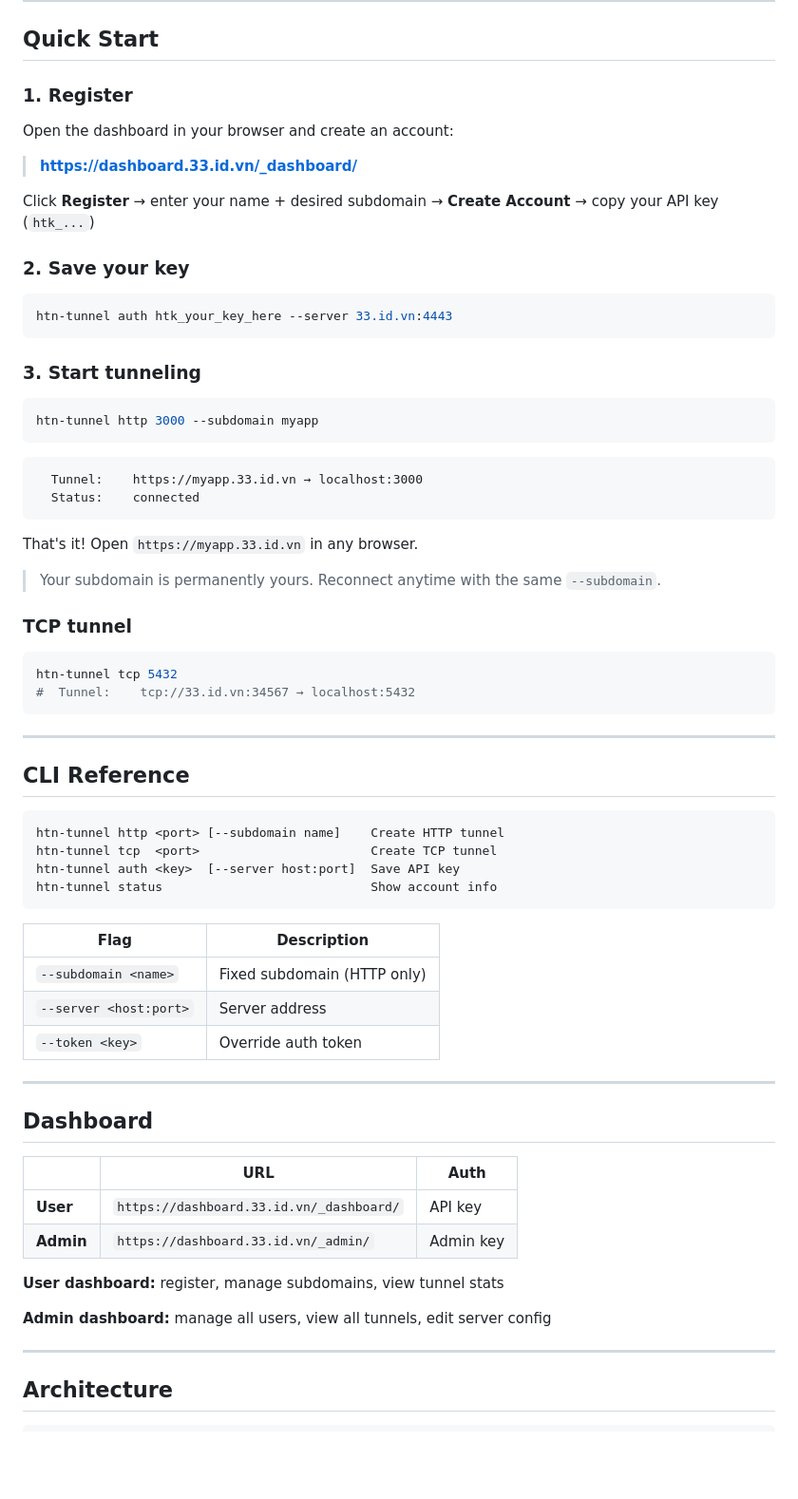
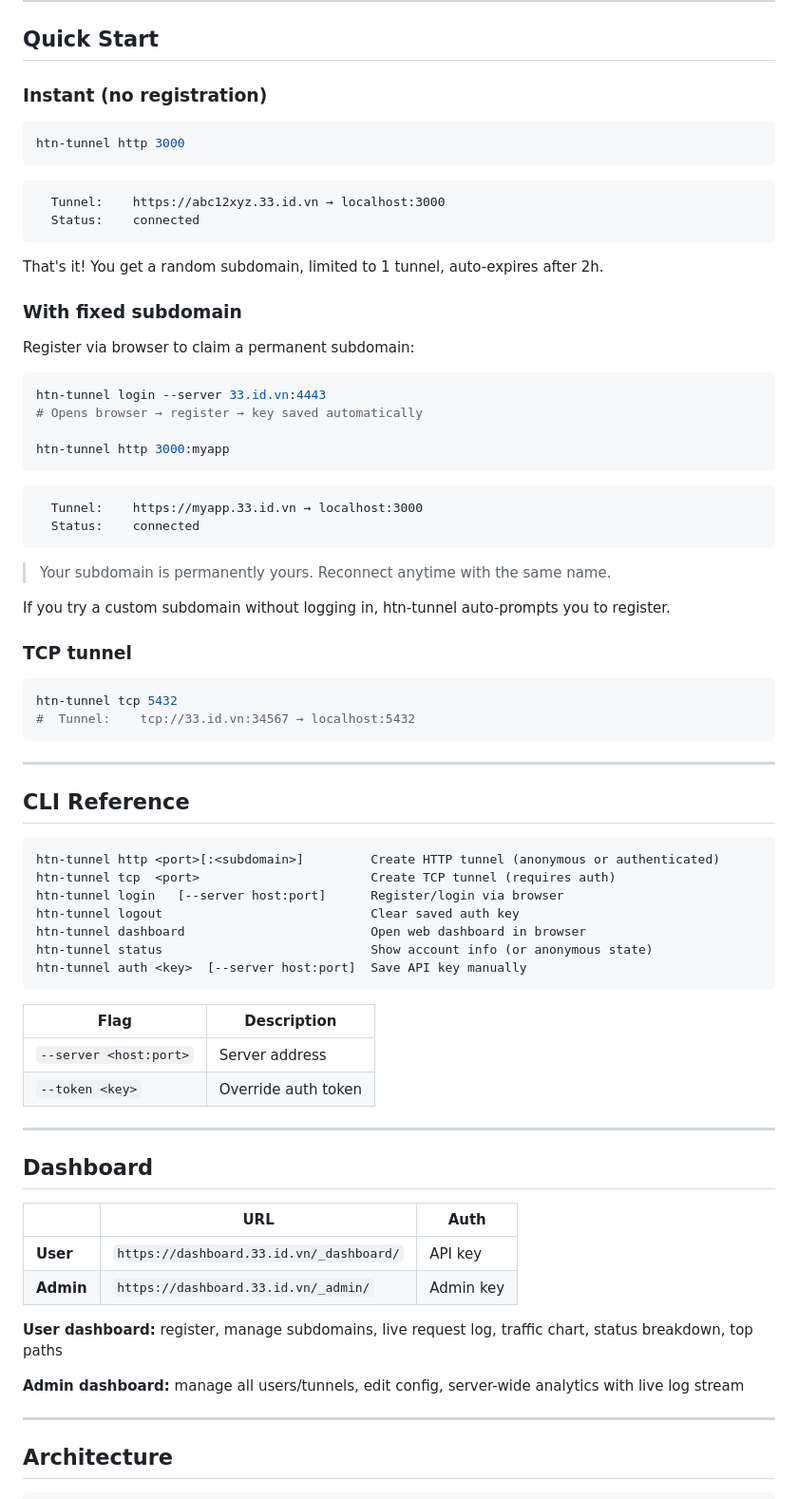
Before and after one commit to nhh0718/htn-tunnel, a Markdown page: README.md, the part around one of its changes. Shown at 95% size. GitHub-like rendering; blank space fills up the shorter version.

Commit message:
docs: update README for v0.3.0 — zero-auth, login, analytics

````diff
--- a/README.md
+++ b/README.md
@@ -97,24 +99,28 @@ sudo mv htn-tunnel /usr/local/bin/
 
 ## Quick Start
 
-### 1. Register
-
-Open the dashboard in your browser and create an account:
-
-> **https://dashboard.33.id.vn/_dashboard/**
-
-Click **Register** → enter your name + desired subdomain → **Create Account** → copy your API key (`htk_...`)
-
-### 2. Save your key
+### Instant (no registration)
 
 ```bash
-htn-tunnel auth htk_your_key_here --server 33.id.vn:4443
+htn-tunnel http 3000
 ```
 
-### 3. Start tunneling
+```
+  Tunnel:    https://abc12xyz.33.id.vn → localhost:3000
+  Status:    connected
+```
+
+That's it! You get a random subdomain, limited to 1 tunnel, auto-expires after 2h.
+
+### With fixed subdomain
+
+Register via browser to claim a permanent subdomain:
 
 ```bash
-htn-tunnel http 3000 --subdomain myapp
+htn-tunnel login --server 33.id.vn:4443
+# Opens browser → register → key saved automatically
+
+htn-tunnel http 3000:myapp
 ```
 
 ```
@@ -122,9 +128,9 @@ htn-tunnel http 3000 --subdomain myapp
   Status:    connected
 ```
 
-That's it! Open `https://myapp.33.id.vn` in any browser.
+> Your subdomain is permanently yours. Reconnect anytime with the same name.
 
-> Your subdomain is permanently yours. Reconnect anytime with the same `--subdomain`.
+If you try a custom subdomain without logging in, htn-tunnel auto-prompts you to register.
 
 ### TCP tunnel
 
@@ -138,15 +144,17 @@ htn-tunnel tcp 5432
 ## CLI Reference
 
 ```
-htn-tunnel http <port> [--subdomain name]    Create HTTP tunnel
-htn-tunnel tcp  <port>                       Create TCP tunnel
-htn-tunnel auth <key>  [--server host:port]  Save API key
-htn-tunnel status                            Show account info
+htn-tunnel http <port>[:<subdomain>]         Create HTTP tunnel (anonymous or authenticated)
+htn-tunnel tcp  <port>                       Create TCP tunnel (requires auth)
+htn-tunnel login   [--server host:port]      Register/login via browser
+htn-tunnel logout                            Clear saved auth key
+htn-tunnel dashboard                         Open web dashboard in browser
+htn-tunnel status                            Show account info (or anonymous state)
+htn-tunnel auth <key>  [--server host:port]  Save API key manually
 ```
 
 | Flag | Description |
 |------|-------------|
-| `--subdomain <name>` | Fixed subdomain (HTTP only) |
 | `--server <host:port>` | Server address |
 | `--token <key>` | Override auth token |
 
@@ -159,9 +167,9 @@ htn-tunnel status                            Show account info
 | **User** | `https://dashboard.33.id.vn/_dashboard/` | API key |
 | **Admin** | `https://dashboard.33.id.vn/_admin/` | Admin key |
 
-**User dashboard:** register, manage subdomains, view tunnel stats
+**User dashboard:** register, manage subdomains, live request log, traffic chart, status breakdown, top paths
 
-**Admin dashboard:** manage all users, view all tunnels, edit server config
+**Admin dashboard:** manage all users/tunnels, edit config, server-wide analytics with live log stream
 
 ---
 
````
Also changed, not shown: other parts of README.md (+36 -26 lines).
